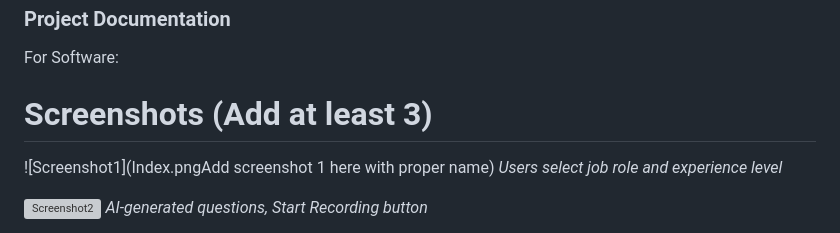
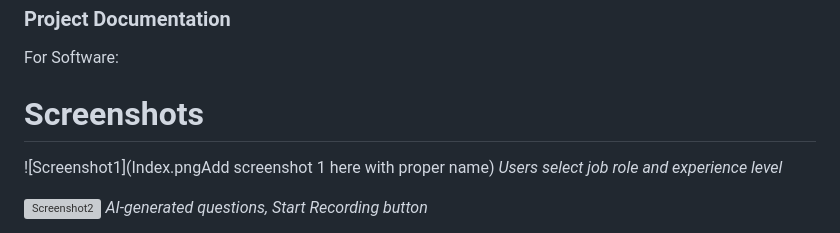
Before and after one commit to Gopika543/AI-MOCK-INTERVIEWER, a Markdown page: README.md, the part around the change. GitHub-like rendering; grey boxes are pictures that could not be loaded.

```diff
--- a/README.md
+++ b/README.md
@@ -47,7 +47,7 @@ For Software:
 ### Project Documentation
 For Software:
 
-# Screenshots (Add at least 3)
+# Screenshots
 ![Screenshot1](Index.pngAdd screenshot 1 here with proper name)
 *Users select job role and experience level*
 
```
